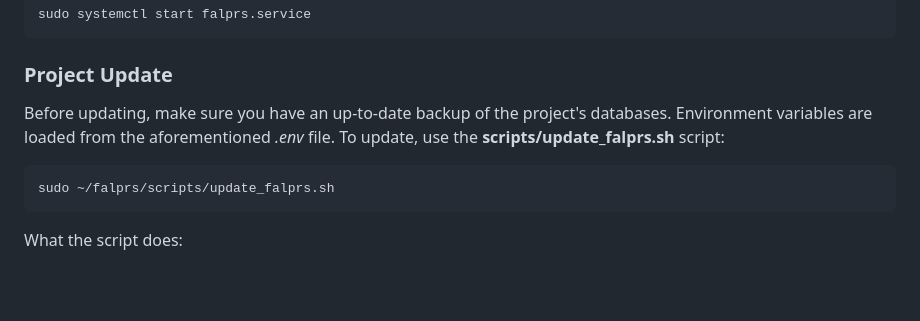
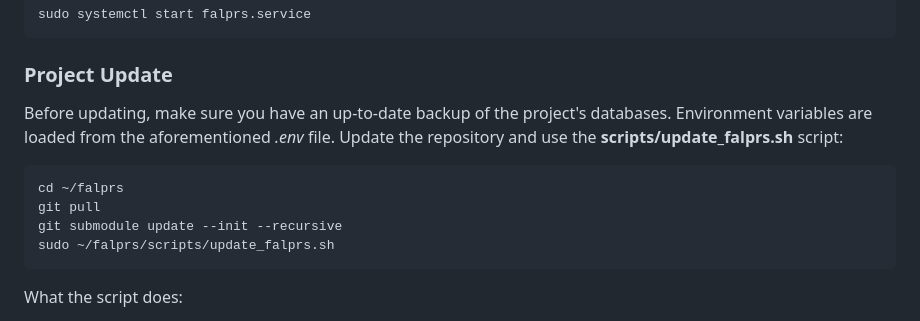
Before and after one commit to rosteleset/falprs, a Markdown page: README.md, the part around the change. Rendered like a GitHub page; blank space fills up the shorter version.

Commit message:
fix: add update repository instructions to the “Project update” section in the README files

````diff
--- a/README.md
+++ b/README.md
@@ -259,8 +259,11 @@ sudo systemctl start falprs.service
 
 <a id="update_falprs"></a>
 ### Project Update
-Before updating, make sure you have an up-to-date backup of the project's databases. Environment variables are loaded from the aforementioned *.env* file. To update, use the **scripts/update_falprs.sh** script:
+Before updating, make sure you have an up-to-date backup of the project's databases. Environment variables are loaded from the aforementioned *.env* file. Update the repository and use the **scripts/update_falprs.sh** script:
 ```bash
+cd ~/falprs
+git pull
+git submodule update --init --recursive
 sudo ~/falprs/scripts/update_falprs.sh
 ```
 What the script does:
````
Also changed, not shown: README_ru.md (+4 -1 lines).
